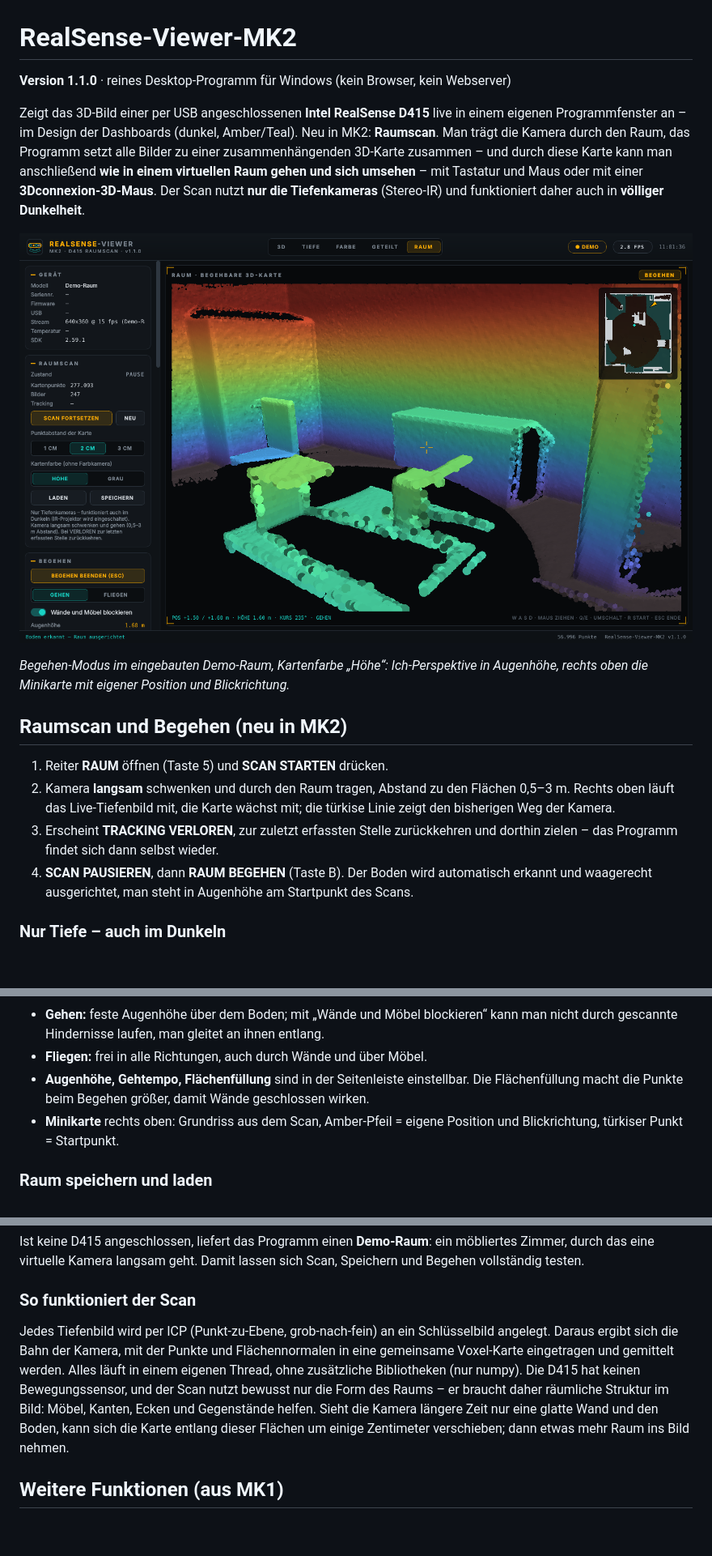
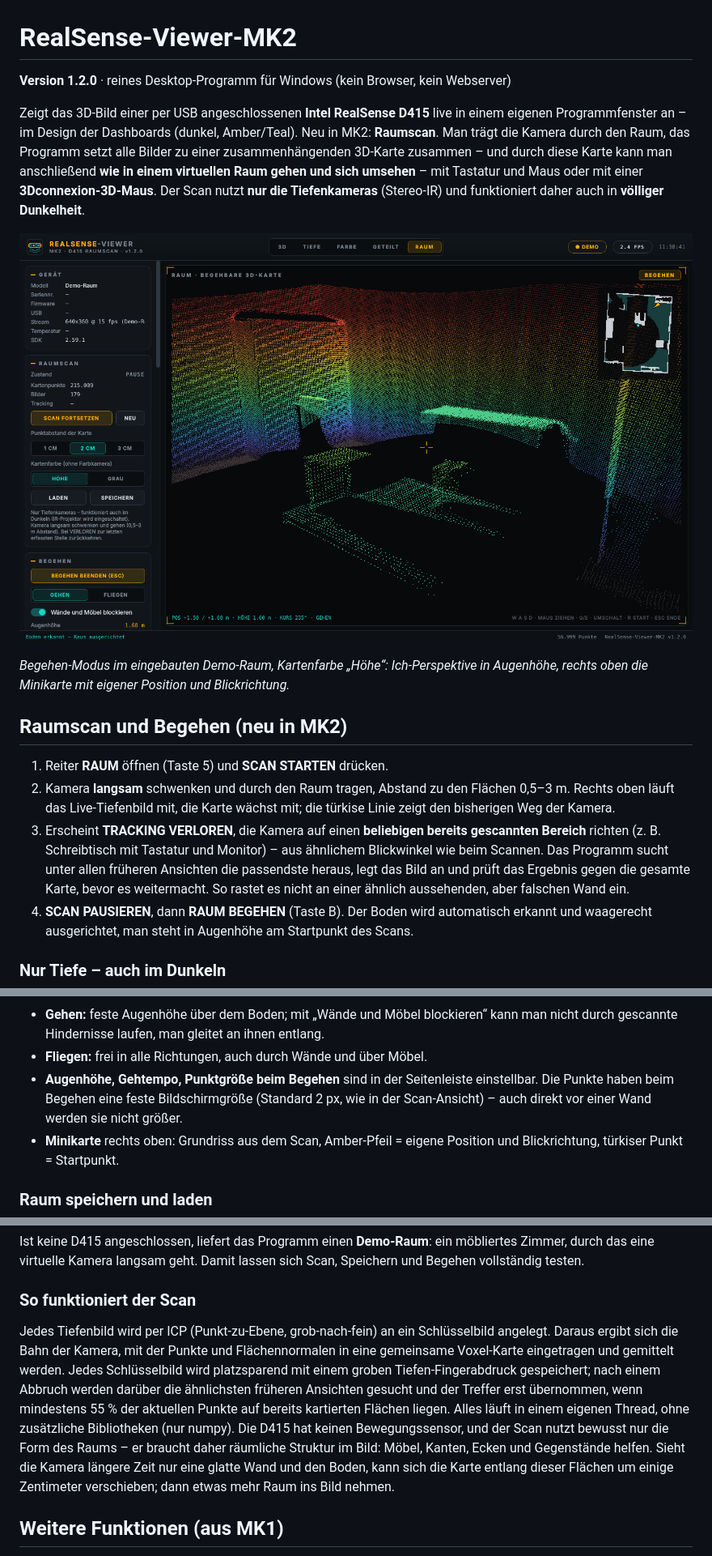
Before and after one commit to Scorch1262/RealSense-D415-3D-Anzeige-MK2, a Markdown page: README.md, 3 parts joined by grey strips. Shown at 81% size. GitHub-like rendering; pictures changed too: docs/screenshot.png; blank space fills up the shorter version.

```diff
--- a/README.md
+++ b/README.md
@@ -1,6 +1,6 @@
 # RealSense-Viewer-MK2
 
-**Version 1.1.0** · reines Desktop-Programm für Windows (kein Browser, kein Webserver)
+**Version 1.2.0** · reines Desktop-Programm für Windows (kein Browser, kein Webserver)
 
 Zeigt das 3D-Bild einer per USB angeschlossenen **Intel RealSense D415** live in einem eigenen Programmfenster an – im Design der Dashboards (dunkel, Amber/Teal). Neu in MK2: **Raumscan**. Man trägt die Kamera durch den Raum, das Programm setzt alle Bilder zu einer zusammenhängenden 3D-Karte zusammen – und durch diese Karte kann man anschließend **wie in einem virtuellen Raum gehen und sich umsehen** – mit Tastatur und Maus oder mit einer **3Dconnexion-3D-Maus**. Der Scan nutzt **nur die Tiefenkameras** (Stereo-IR) und funktioniert daher auch in **völliger Dunkelheit**.
 
@@ -12,7 +12,7 @@ Zeigt das 3D-Bild einer per USB angeschlossenen **Intel RealSense D415** live in
 
 1. Reiter **RAUM** öffnen (Taste 5) und **SCAN STARTEN** drücken.
 2. Kamera **langsam** schwenken und durch den Raum tragen, Abstand zu den Flächen 0,5–3 m. Rechts oben läuft das Live-Tiefenbild mit, die Karte wächst mit; die türkise Linie zeigt den bisherigen Weg der Kamera.
-3. Erscheint **TRACKING VERLOREN**, zur zuletzt erfassten Stelle zurückkehren und dorthin zielen – das Programm findet sich dann selbst wieder.
+3. Erscheint **TRACKING VERLOREN**, die Kamera auf einen **beliebigen bereits gescannten Bereich** richten (z. B. Schreibtisch mit Tastatur und Monitor) – aus ähnlichem Blickwinkel wie beim Scannen. Das Programm sucht unter allen früheren Ansichten die passendste heraus, legt das Bild an und prüft das Ergebnis gegen die gesamte Karte, bevor es weitermacht. So rastet es nicht an einer ähnlich aussehenden, aber falschen Wand ein.
 4. **SCAN PAUSIEREN**, dann **RAUM BEGEHEN** (Taste B). Der Boden wird automatisch erkannt und waagerecht ausgerichtet, man steht in Augenhöhe am Startpunkt des Scans.
 
 ### Nur Tiefe – auch im Dunkeln
@@ -56,7 +56,7 @@ Im Feld **3D-MAUS** der Seitenleiste stehen Gerätestatus und die sechs Achsen l
 
 - **Gehen:** feste Augenhöhe über dem Boden; mit „Wände und Möbel blockieren“ kann man nicht durch gescannte Hindernisse laufen, man gleitet an ihnen entlang.
 - **Fliegen:** frei in alle Richtungen, auch durch Wände und über Möbel.
-- **Augenhöhe, Gehtempo, Flächenfüllung** sind in der Seitenleiste einstellbar. Die Flächenfüllung macht die Punkte beim Begehen größer, damit Wände geschlossen wirken.
+- **Augenhöhe, Gehtempo, Punktgröße beim Begehen** sind in der Seitenleiste einstellbar. Die Punkte haben beim Begehen eine feste Bildschirmgröße (Standard 2 px, wie in der Scan-Ansicht) – auch direkt vor einer Wand werden sie nicht größer.
 - **Minikarte** rechts oben: Grundriss aus dem Scan, Amber-Pfeil = eigene Position und Blickrichtung, türkiser Punkt = Startpunkt.
 
 ### Raum speichern und laden
@@ -71,7 +71,7 @@ Ist keine D415 angeschlossen, liefert das Programm einen **Demo-Raum**: ein möb
 
 ### So funktioniert der Scan
 
-Jedes Tiefenbild wird per ICP (Punkt-zu-Ebene, grob-nach-fein) an ein Schlüsselbild angelegt. Daraus ergibt sich die Bahn der Kamera, mit der Punkte und Flächennormalen in eine gemeinsame Voxel-Karte eingetragen und gemittelt werden. Alles läuft in einem eigenen Thread, ohne zusätzliche Bibliotheken (nur numpy). Die D415 hat keinen Bewegungssensor, und der Scan nutzt bewusst nur die Form des Raums – er braucht daher räumliche Struktur im Bild: Möbel, Kanten, Ecken und Gegenstände helfen. Sieht die Kamera längere Zeit nur eine glatte Wand und den Boden, kann sich die Karte entlang dieser Flächen um einige Zentimeter verschieben; dann etwas mehr Raum ins Bild nehmen.
+Jedes Tiefenbild wird per ICP (Punkt-zu-Ebene, grob-nach-fein) an ein Schlüsselbild angelegt. Daraus ergibt sich die Bahn der Kamera, mit der Punkte und Flächennormalen in eine gemeinsame Voxel-Karte eingetragen und gemittelt werden. Jedes Schlüsselbild wird platzsparend mit einem groben Tiefen-Fingerabdruck gespeichert; nach einem Abbruch werden darüber die ähnlichsten früheren Ansichten gesucht und der Treffer erst übernommen, wenn mindestens 55 % der aktuellen Punkte auf bereits kartierten Flächen liegen. Alles läuft in einem eigenen Thread, ohne zusätzliche Bibliotheken (nur numpy). Die D415 hat keinen Bewegungssensor, und der Scan nutzt bewusst nur die Form des Raums – er braucht daher räumliche Struktur im Bild: Möbel, Kanten, Ecken und Gegenstände helfen. Sieht die Kamera längere Zeit nur eine glatte Wand und den Boden, kann sich die Karte entlang dieser Flächen um einige Zentimeter verschieben; dann etwas mehr Raum ins Bild nehmen.
 
 ## Weitere Funktionen (aus MK1)
 
```
Also changed, not shown: other parts of README.md (+2 -2 lines), CHANGELOG.md (+12 -0 lines), 4 other files.
